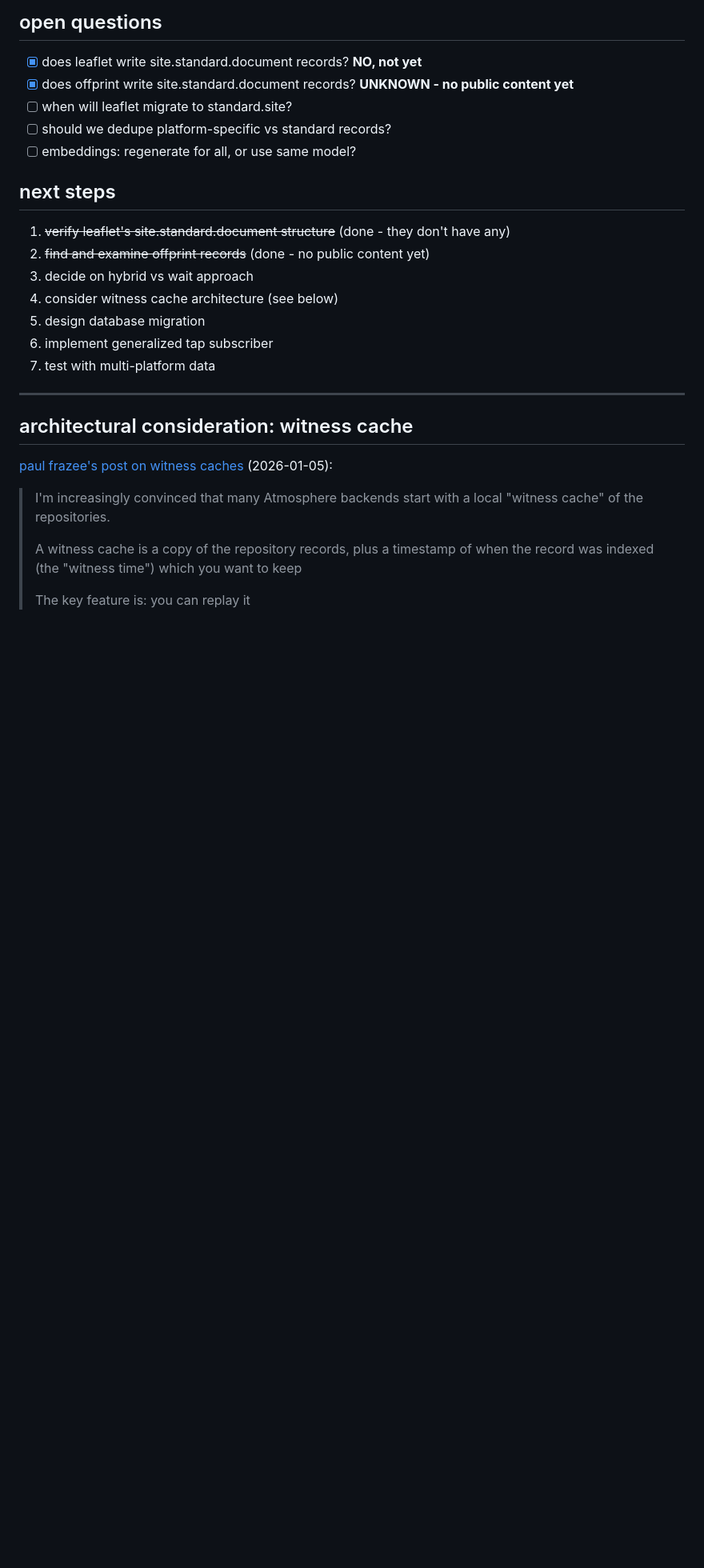
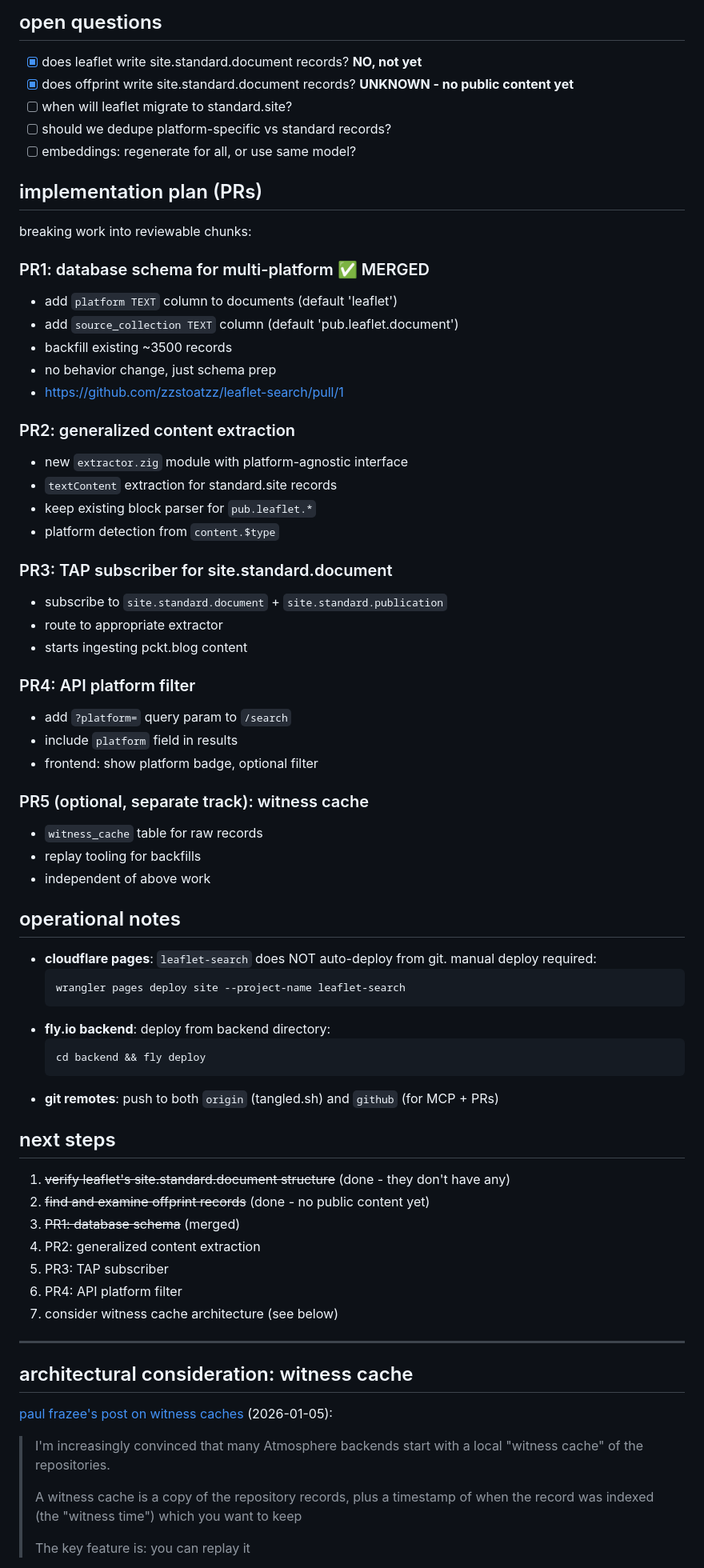
Before and after one commit to zzstoatzz/pub-search, a Markdown page: docs/standard-search-planning.md, the part around one of its changes. Shown at 80% size. GitHub-like rendering; blank space fills up the shorter version.

Commit message:
docs: add PR breakdown, operational notes, and recent work log
🤖 Generated with [Claude Code](https://claude.com/claude-code)

Co-Authored-By: Claude Opus 4.5 <noreply@anthropic.com>

````diff
--- a/docs/standard-search-planning.md
+++ b/docs/standard-search-planning.md
@@ -195,15 +204,59 @@ leaning toward **path B** - can't lose 3500 leaflet docs.
 - [ ] should we dedupe platform-specific vs standard records?
 - [ ] embeddings: regenerate for all, or use same model?
 
+## implementation plan (PRs)
+
+breaking work into reviewable chunks:
+
+### PR1: database schema for multi-platform ✅ MERGED
+- add `platform TEXT` column to documents (default 'leaflet')
+- add `source_collection TEXT` column (default 'pub.leaflet.document')
+- backfill existing ~3500 records
+- no behavior change, just schema prep
+- https://github.com/zzstoatzz/leaflet-search/pull/1
+
+### PR2: generalized content extraction
+- new `extractor.zig` module with platform-agnostic interface
+- `textContent` extraction for standard.site records
+- keep existing block parser for `pub.leaflet.*`
+- platform detection from `content.$type`
+
+### PR3: TAP subscriber for site.standard.document
+- subscribe to `site.standard.document` + `site.standard.publication`
+- route to appropriate extractor
+- starts ingesting pckt.blog content
+
+### PR4: API platform filter
+- add `?platform=` query param to `/search`
+- include `platform` field in results
+- frontend: show platform badge, optional filter
+
+### PR5 (optional, separate track): witness cache
+- `witness_cache` table for raw records
+- replay tooling for backfills
+- independent of above work
+
+## operational notes
+
+- **cloudflare pages**: `leaflet-search` does NOT auto-deploy from git. manual deploy required:
+  ```bash
+  wrangler pages deploy site --project-name leaflet-search
+  ```
+- **fly.io backend**: deploy from backend directory:
+  ```bash
+  cd backend && fly deploy
+  ```
+- **git remotes**: push to both `origin` (tangled.sh) and `github` (for MCP + PRs)
+
 ## next steps
 
 1. ~~verify leaflet's site.standard.document structure~~ (done - they don't have any)
 2. ~~find and examine offprint records~~ (done - no public content yet)
-3. decide on hybrid vs wait approach
-4. consider witness cache architecture (see below)
-5. design database migration
-6. implement generalized tap subscriber
-7. test with multi-platform data
+3. ~~PR1: database schema~~ (merged)
+4. PR2: generalized content extraction
+5. PR3: TAP subscriber
+6. PR4: API platform filter
+7. consider witness cache architecture (see below)
 
 ---
 
````
Also changed, not shown: other parts of docs/standard-search-planning.md (+9 -0 lines).
